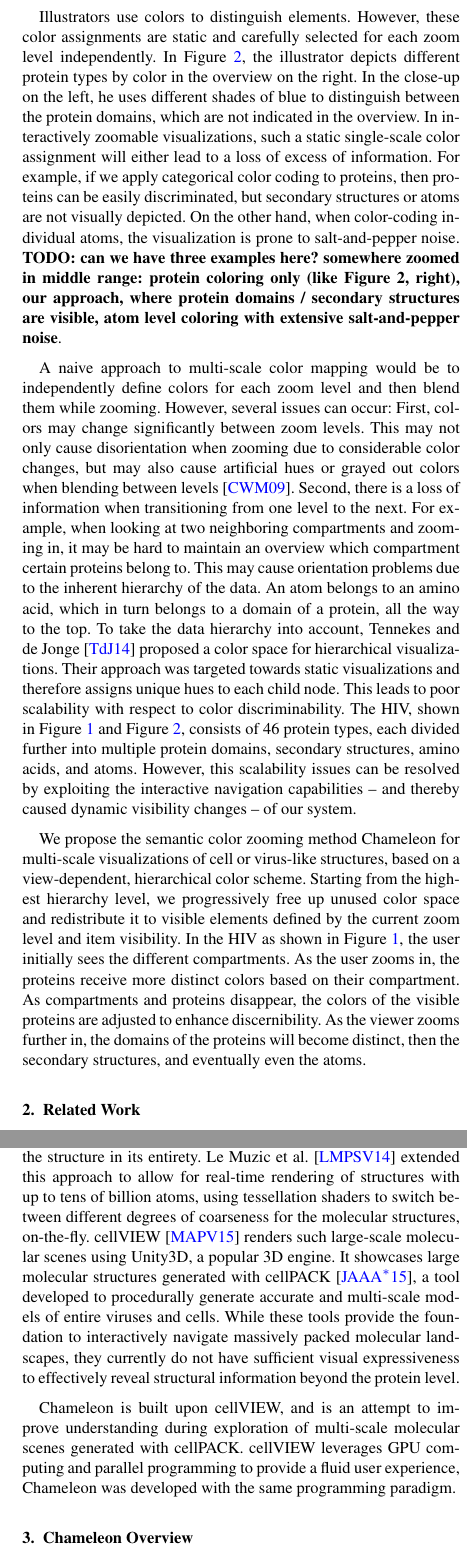
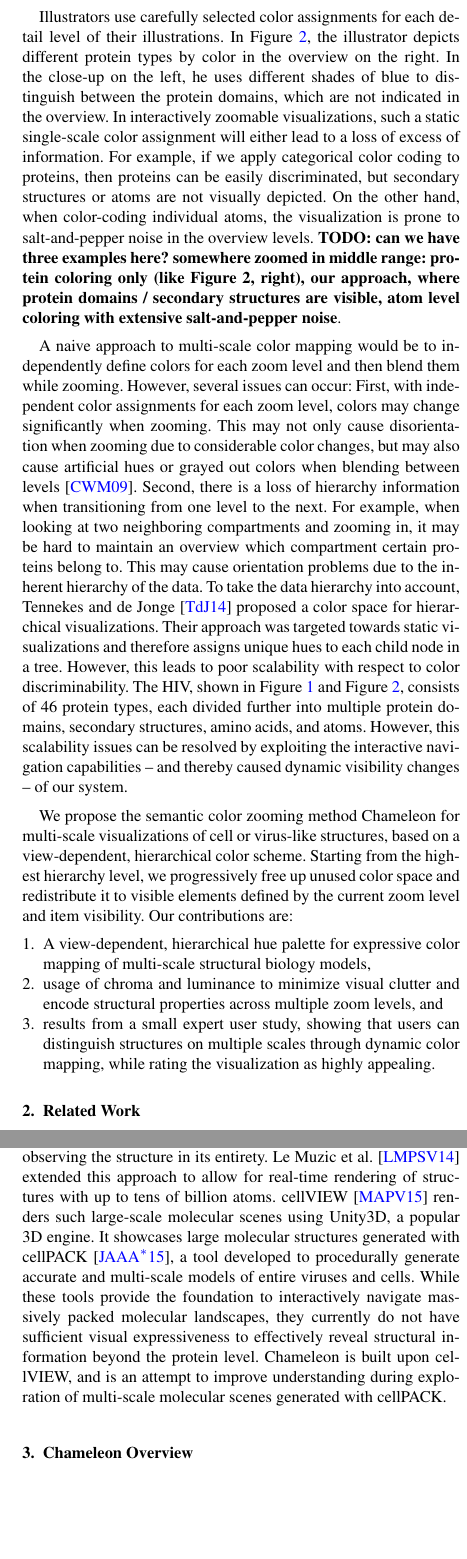
Before and after one commit to matmuze/Vis2016ColorPaper, a LaTeX document (Chameleon/Chameleon.tex): two parts of the columns of pages 2 and 3 of 10, joined at a grey line, cut at the place of the change, the shorter picture padded with empty space. Compiled offline with pdfLaTeX.

Commit message:
revision abstract -- related work

```diff
--- a/Chameleon/Chameleon.tex
+++ b/Chameleon/Chameleon.tex
@@ -139,8 +139,7 @@
 
 
 	%Colors are used to distinguish elements on each scale.
-	Illustrators use colors to distinguish elements.
-	However, these color assignments are static and carefully selected for each zoom level independently.
+	Illustrators use carefully selected color assignments for each detail level of their illustrations.
 	In Figure~\ref{fig:motivation}, the illustrator depicts different protein types by color in the overview on the right.
 	In the close-up on the left, he uses different shades of blue to distinguish between the protein domains, which are not indicated in the overview.
 	In interactively zoomable visualizations, such a static single-scale color assignment will either lead to a loss of excess of information.
@@ -148,24 +147,24 @@
 	%At best, users can select their preferred color scheme.
 	%Unfortunately, single-scale color mapping will lead either to a loss or an excess of information.
 	For example, if we apply categorical color coding to proteins, then proteins can be easily discriminated, but secondary structures or atoms are not visually depicted.
-	On the other hand, when color-coding individual atoms, the visualization is prone to salt-and-pepper noise.
+	On the other hand, when color-coding individual atoms, the visualization is prone to salt-and-pepper noise in the overview levels.
 	%In zoomable visualizations, this will either lead to information loss when zooming in, or salt and pepper noise when zooming out.
 	\textbf{TODO: can we have three examples here? somewhere zoomed in middle range: protein coloring only (like Figure 2, right), our approach, where protein domains / secondary structures are visible, atom level coloring with extensive salt-and-pepper noise}.
 
 	%A naive visualization that defines color maps for each level and blends them may at first glance seem sufficient.
 	A naive approach to multi-scale color mapping would be to independently define colors for each zoom level and then blend them while zooming.
 	However, several issues can occur:
-	First, colors may change significantly between zoom levels.
+	First, with independent color assignments for each zoom level, colors may change significantly when zooming.
 	This may not only cause disorientation when zooming due to considerable color changes, but may also cause artificial hues or grayed out colors when blending between levels \cite{chuang2009hue}.
 	%This will not only affect understanding how two levels are connected, but also comprehension if the user is between levels.
-	Second, there is a loss of information when transitioning from one level to the next.
+	Second, there is a loss of hierarchy information when transitioning from one level to the next.
 	For example, when looking at two neighboring compartments and zooming in, it may be hard to maintain an overview which compartment certain proteins belong to.
 	%For example, if a user is looking at two neighboring compartments and zooms in where they meet, then he can not tell where one ends and the other begins, as the compartment level color coding is blended away.
 	This may cause orientation problems due to the inherent hierarchy of the data.
-	An atom belongs to an amino acid, which in turn belongs to a domain of a protein, all the way to the top.
+	%An atom belongs to an amino acid, which in turn belongs to a domain of a protein, all the way to the top.
 	To take the data hierarchy into account, Tennekes and de Jonge~\cite{tennekes2014tree} proposed a color space for hierarchical visualizations.
-	Their approach was targeted towards static visualizations and therefore assigns unique hues to each child node.
-	This leads to poor scalability with respect to color discriminability.
+	Their approach was targeted towards static visualizations and therefore assigns unique hues to each child node in a tree.
+	However, this leads to poor scalability with respect to color discriminability.
 	The HIV, shown in Figure \ref{teaserImage} and Figure \ref{fig:motivation}, consists of 46 protein types, each divided further into multiple protein domains, secondary structures, amino acids, and atoms.
 	However, this scalability issues can be resolved by exploiting the interactive navigation capabilities -- and thereby caused dynamic visibility changes -- of our system.
 
@@ -192,16 +191,22 @@
 
 	We propose the semantic color zooming method Chameleon for multi-scale visualizations of cell or virus-like structures, based on a view-dependent, hierarchical color scheme.
 	Starting from the highest hierarchy level, we progressively free up unused color space and redistribute it to visible elements defined by the current zoom level and item visibility.
-	In the HIV as shown in Figure~\ref{teaserImage}, the user initially sees the different compartments.
-	As the user zooms in, the proteins receive more distinct colors based on their compartment.
-	As compartments and proteins disappear, the colors of the visible proteins are adjusted to enhance discernibility.
-	As the viewer zooms further in, the domains of the proteins will become distinct, then the secondary structures, and eventually even the atoms.%, whose colors are predefined by convention.
-%	We will present the concept of our hierarchical color palette, implementation details for real-time rendering in a large scene, and results of a user study.
-%	In Section~\ref{Overview} we explain the basic structure and idea.
-%	Section~\ref{sec:hue} describes the implementation details of the coloring .
-%	In Sections~\ref{sec:chroma} and \ref{sec:luminance} we describe additions that support the visualization.
-%	In Section~\ref{sec:results} we describe the results.
-%	Section~\ref{sec:study} contains a user study.
+	Our contributions are:
+	\begin{enumerate}
+		\item A view-dependent, hierarchical hue palette for expressive color mapping of multi-scale structural biology models,
+		\item usage of chroma and luminance to minimize visual clutter and encode structural properties across multiple zoom levels, and
+		\item results from a small expert user study, showing that users can distinguish structures on multiple scales through dynamic color mapping, while rating the visualization as highly appealing.
+	\end{enumerate}
+%	In the HIV as shown in Figure~\ref{teaserImage}, the user initially sees the different compartments.
+%	As the user zooms in, the proteins receive more distinct colors based on their compartment.
+%	As compartments and proteins disappear, the colors of the visible proteins are adjusted to enhance discernibility.
+%	As the viewer zooms further in, the domains of the proteins will become distinct, then the secondary structures, and eventually even the atoms.%, whose colors are predefined by convention.
+%%	We will present the concept of our hierarchical color palette, implementation details for real-time rendering in a large scene, and results of a user study.
+%%	In Section~\ref{Overview} we explain the basic structure and idea.
+%%	Section~\ref{sec:hue} describes the implementation details of the coloring .
+%%	In Sections~\ref{sec:chroma} and \ref{sec:luminance} we describe additions that support the visualization.
+%%	In Section~\ref{sec:results} we describe the results.
+%%	Section~\ref{sec:study} contains a user study.
 
 	%\begin{figure*}
 	%	\centering
@@ -275,7 +280,8 @@
 	In this case, it may be difficult to spot the small areas, and lowering the saturation of the larger areas allows the small ones to stand out more.
 	Recognition may also be affected by contrast effects which may need to be dealt with~\cite{mittelstadt2014methods}.
 
-	XCluSim uses a tree-based method~\cite{tennekes2014tree} that attempts to overcome these issues in the case of hierarchical structures.
+		While there has been intense research on color mapping in visualization in the past, there have been only very few works related to multiscale visualization.
+	Tree Colors use a tree-based method~\cite{tennekes2014tree} that attempts to overcome these issues in the case of hierarchical structures.
 	The tree method uses HCL space (a cylindrical coordinate version of CIELab with Hue , Chroma (Saturation), and Luminance) and gives each cluster a different hue.
 	The root of the tree has no saturation, i.e. grey, and the hue is divided up into different wedges, one for each branch, with some space cut out between branches, in order for there to be a jump in color from one wedge to another.
 	As the tree spreads out, the saturation of the nodes increases, and each level gets its own smaller wedge.
@@ -318,11 +324,10 @@
 
 	To support seamless zooming in molecular visualizations, Parulek et al.~\cite{parulek2014continuous} introduced seamless transitions between different levels of coarseness for the representation of the molecular surface based on the distance from the camera.
 	Their goal was not only to reduce the computation cost, but also to utilize the shape as a means to reduce high-level details and noise when observing the structure in its entirety.
-	Le Muzic et al.~\cite{le2014illustrative} extended this approach to allow for real-time rendering of structures with up to tens of billion atoms, using tessellation shaders to switch between different degrees of coarseness for the molecular structures, on-the-fly.
+	Le Muzic et al.~\cite{le2014illustrative} extended this approach to allow for real-time rendering of structures with up to tens of billion atoms. %, using tessellation shaders to switch between different degrees of coarseness for the molecular structures, on-the-fly.
 	cellVIEW \cite{muzic2015cellview} renders such large-scale molecular scenes using Unity3D, a popular 3D engine.
 	It showcases large molecular structures generated with cellPACK \cite{johnson2015cellpack}, a tool developed to procedurally generate accurate and multi-scale models of entire viruses and cells.
 	While these tools provide the foundation to interactively navigate massively packed molecular landscapes, they currently do not have sufficient visual expressiveness to effectively reveal structural information beyond the protein level.
-
 %	Lampe et al.~\cite{lampe2007two} pioneered real-time rendering of large-scale atomic data on consumer level hardware.
 %	They extended the fast billboard-based approach introduced by QuteMol \cite{tarini2006ambient}, by rendering the structures per residues rather than per atom, thus reducing the memory bandwidth usage and the GPU driver overhead.
 %	Lindow et al. \cite{lindow2012interactive} followed-up by using  instanced rendering to draw entire structures instead.
@@ -336,9 +341,8 @@
 %	The entire scene is thus rendered efficiently in a single draw call, approaching zero GPU-driver overhead.
 %	As a follow up, they developed and released cellVIEW \cite{muzic2015cellview}, a tool designed for rendering large-scale molecular scenes, which was implemented with Unity3D, a popular 3D engine.
 %	cellVIEW was primarily developed to showcase large molecular structures generated with cellPACK \cite{johnson2015cellpack}, a tool developed to procedurally generate accurate and multi-scale models of entire viruses and cells.\\
-
 	Chameleon is built upon cellVIEW, and is an attempt to improve understanding during exploration of multi-scale molecular scenes generated with cellPACK.
-	cellVIEW leverages GPU computing and parallel programming to provide a fluid user experience, Chameleon was developed with the same programming paradigm.
+	%cellVIEW leverages GPU computing and parallel programming to provide a fluid user experience, Chameleon was developed with the same programming paradigm.
 
 %	\begin{figure}[t]
 %		\centering
```
Also changed, not shown: Chameleon/Chameleon.tex (12 more changed lines).
